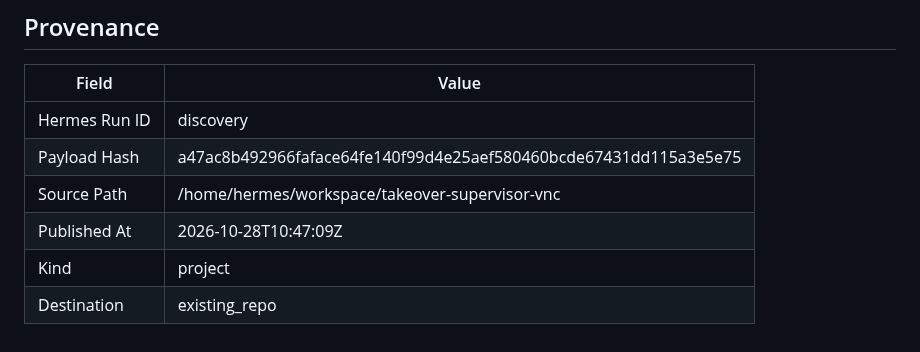
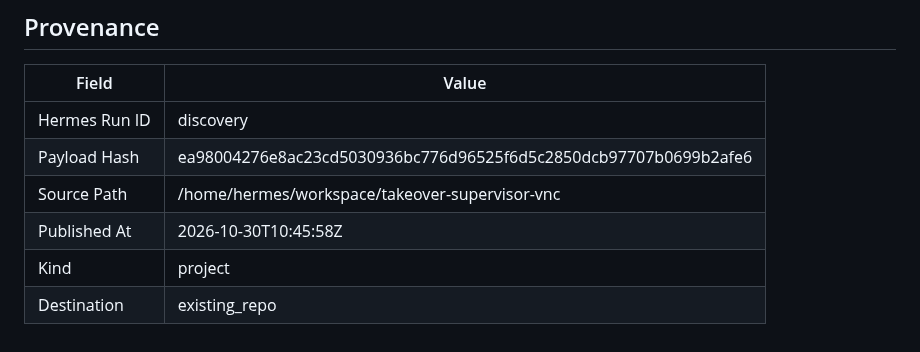
Before and after one commit to joewpb/takeover-supervisor-vnc, a Markdown page: docs/README.md, the part around the change. Drawn GitHub-style.

Commit message:
docs(project): add Human Takeover Supervisor (VNC Edition) — Transport-agnostic human-in-the-loop supervisor for browser automation.
Hermes Run: discovery
Payload Hash: ea98004276e8ac23cd5030936bc776d96525f6d5c2850dcb97707b0699b2afe6

```diff
--- a/docs/README.md
+++ b/docs/README.md
@@ -173,8 +173,8 @@ _None provided_
 | Field | Value |
 |-------|-------|
 | Hermes Run ID | discovery |
-| Payload Hash | a47ac8b492966faface64fe140f99d4e25aef580460bcde67431dd115a3e5e75 |
+| Payload Hash | ea98004276e8ac23cd5030936bc776d96525f6d5c2850dcb97707b0699b2afe6 |
 | Source Path | /home/hermes/workspace/takeover-supervisor-vnc |
-| Published At | 2026-10-28T10:47:09Z |
+| Published At | 2026-10-30T10:45:58Z |
 | Kind | project |
 | Destination | existing_repo |
```
